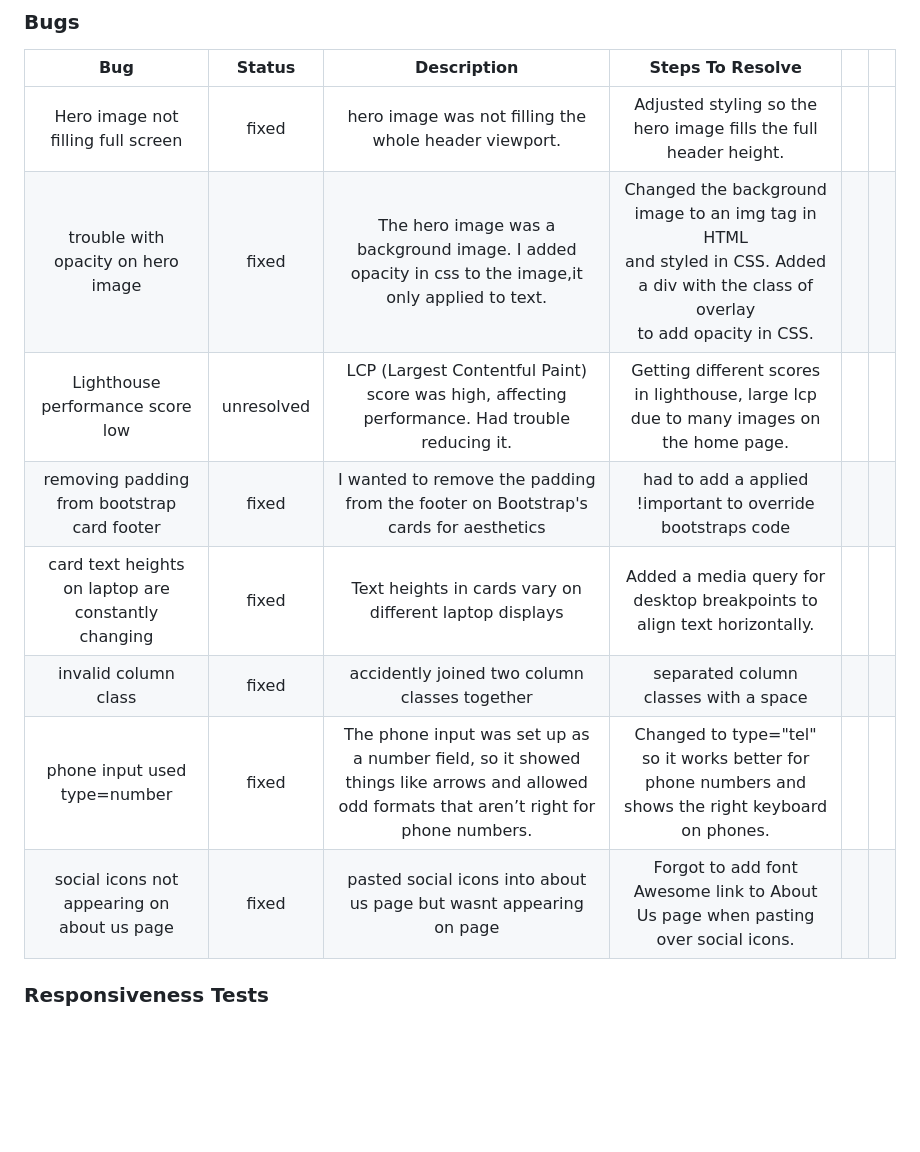
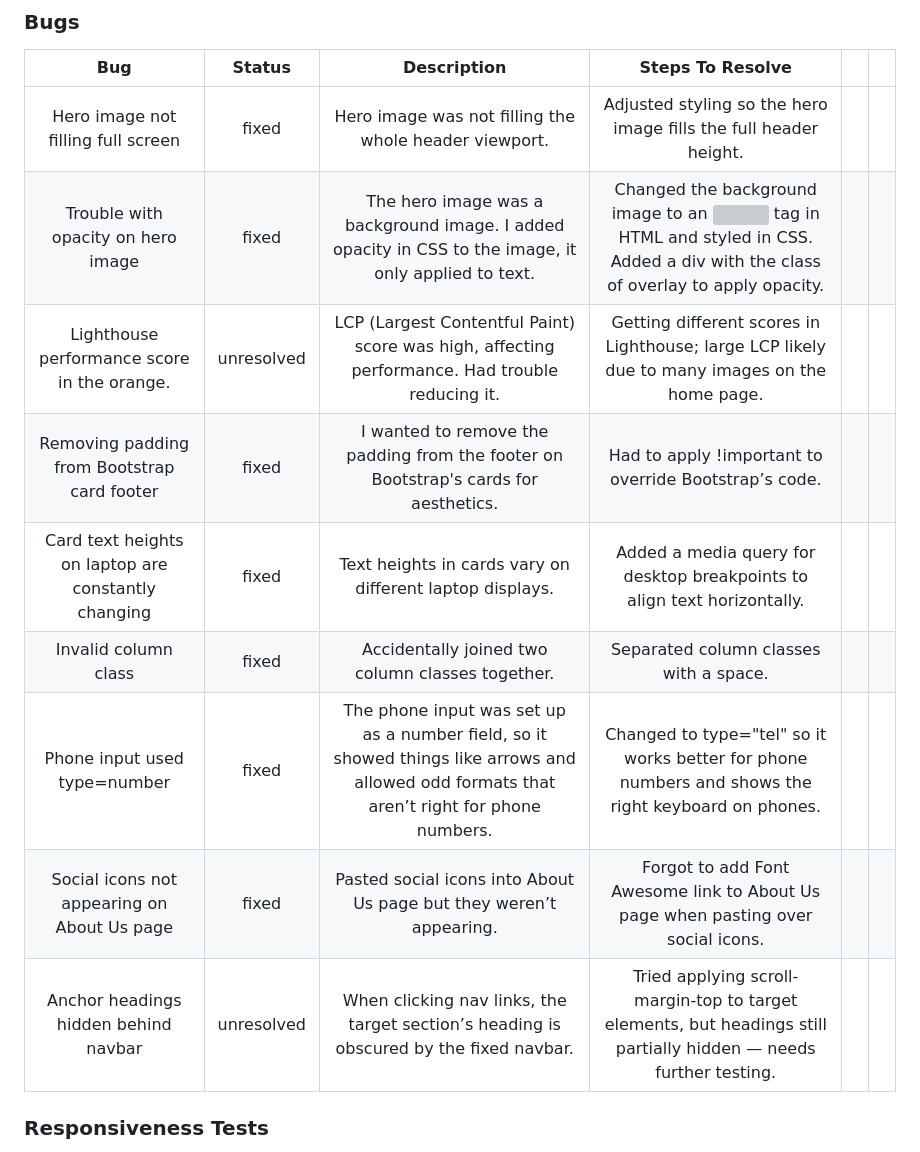
Before and after one commit to Court-Pencil/Trailblazers, a Markdown page: README.md, the part around the change. Drawn GitHub-style; blank space fills up the shorter version; grey boxes are pictures that could not be loaded.

Commit message:
added another bug to the bug table(README)

```diff
--- a/README.md
+++ b/README.md
@@ -276,15 +276,15 @@ Include quotes or stories from past participants to build trust and showcase com
 
 |                         Bug                         |   Status   |                                                                 Description                                                                |                                                              Steps To Resolve                                                              |   |   |
 |:---------------------------------------------------:|:----------:|:------------------------------------------------------------------------------------------------------------------------------------------:|:------------------------------------------------------------------------------------------------------------------------------------------:|---|---|
-| Hero image not filling full screen                  | fixed      | hero image was not filling the whole header viewport.                                                                                      |                    Adjusted styling so the hero image fills the full header height.                                                                                                                        |   |   |
-| trouble with opacity on hero image                  | fixed      | The hero image was a background image. I added opacity in css to the image,it only applied to text.<br>                                    | Changed the background image to an img tag in HTML<br>and styled in CSS. Added a div with the class of overlay<br>to add opacity in CSS.   |   |   |
-| Lighthouse performance score low                       | unresolved | 	LCP (Largest Contentful Paint) score was high, affecting performance. Had trouble reducing it.                              |               Getting different scores in lighthouse, large lcp due to many images on the home page.                                                                                                                            |   |   |
-| removing padding from bootstrap card footer         | fixed      | I wanted to remove the padding from the footer on Bootstrap's cards for aesthetics                                                         | had to add a applied !important to override bootstraps code                                                                                |   |   |
-| card text heights on laptop are constantly changing | fixed |                                                                                                                               Text heights in cards vary on different laptop displays             |                                     Added a media query for desktop breakpoints to align text horizontally.                                                                                                       |   |   |
-| invalid column class                                | fixed      | accidently joined two column classes together                                                                                              | separated column classes with a space                                                                                                      |   |   |
-| phone input used type=number                        | fixed      | The phone input was set up as a number field, so it showed things like arrows and allowed odd formats that aren’t right for phone numbers. | Changed to type="tel" so it works better for phone numbers and shows the right keyboard on phones.                                         |   |   |
-| social icons not appearing on about us page         | fixed      | pasted social icons into about us page but wasnt appearing on page                                                                         | Forgot to add font Awesome link to About Us page when pasting over social icons.                                                           |   |   |
-
+| Hero image not filling full screen                  | fixed      | Hero image was not filling the whole header viewport.                                                                                      | Adjusted styling so the hero image fills the full header height.                                                                           |   |   |
+| Trouble with opacity on hero image                  | fixed      | The hero image was a background image. I added opacity in CSS to the image, it only applied to text.                                       | Changed the background image to an <img> tag in HTML and styled in CSS. Added a div with the class of overlay to apply opacity.        |   |   |
+| Lighthouse performance score in the orange.                  | unresolved | LCP (Largest Contentful Paint) score was high, affecting performance. Had trouble reducing it.                                             | Getting different scores in Lighthouse; large LCP likely due to many images on the home page.                                              |   |   |
+| Removing padding from Bootstrap card footer         | fixed      | I wanted to remove the padding from the footer on Bootstrap's cards for aesthetics.                                                        | Had to apply !important to override Bootstrap’s code.                                                                                     |   |   |
+| Card text heights on laptop are constantly changing | fixed      | Text heights in cards vary on different laptop displays.                                                                                    | Added a media query for desktop breakpoints to align text horizontally.                                                                    |   |   |
+| Invalid column class                                | fixed      | Accidentally joined two column classes together.                                                                                           | Separated column classes with a space.                                                                                                     |   |   |
+| Phone input used type=number                      | fixed      | The phone input was set up as a number field, so it showed things like arrows and allowed odd formats that aren’t right for phone numbers. | Changed to type="tel"  so it works better for phone numbers and shows the right keyboard on phones.                                       |   |   |
+| Social icons not appearing on About Us page         | fixed      | Pasted social icons into About Us page but they weren’t appearing.                                                                         | Forgot to add Font Awesome link to About Us page when pasting over social icons.                                                           |   |   |
+| Anchor headings hidden behind navbar                | unresolved | When clicking nav links, the target section’s heading is obscured by the fixed navbar.                                                     | Tried applying scroll-margin-top to target elements, but headings still partially hidden — needs further testing.                        |   |   |
 ### Responsiveness Tests
 
 To ensure optimal responsiveness, I launched the website early in its development. Adopting a mobile-first approach, I tested every modification using the built-in Developer Tools in Google Chrome to preview how the site appears on different screen sizes. Once deployed, I used Am I Responsive to gain a unified preview of the live site across various breakpoints.
```
